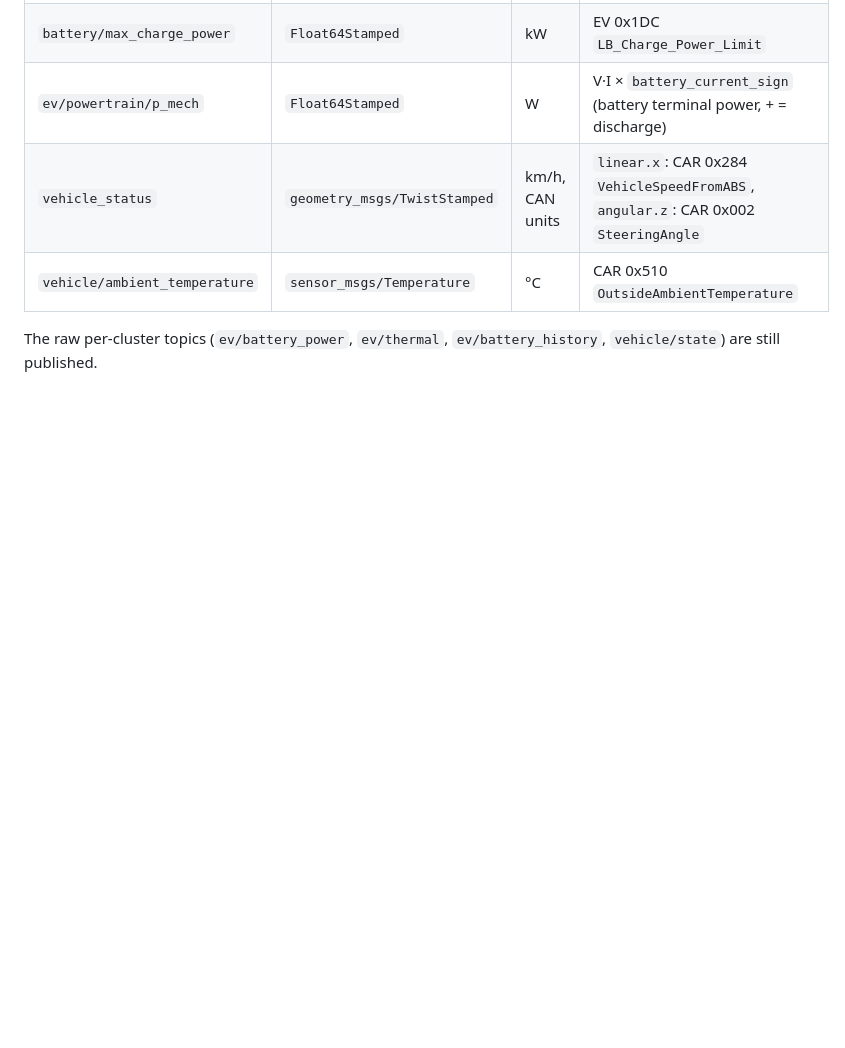
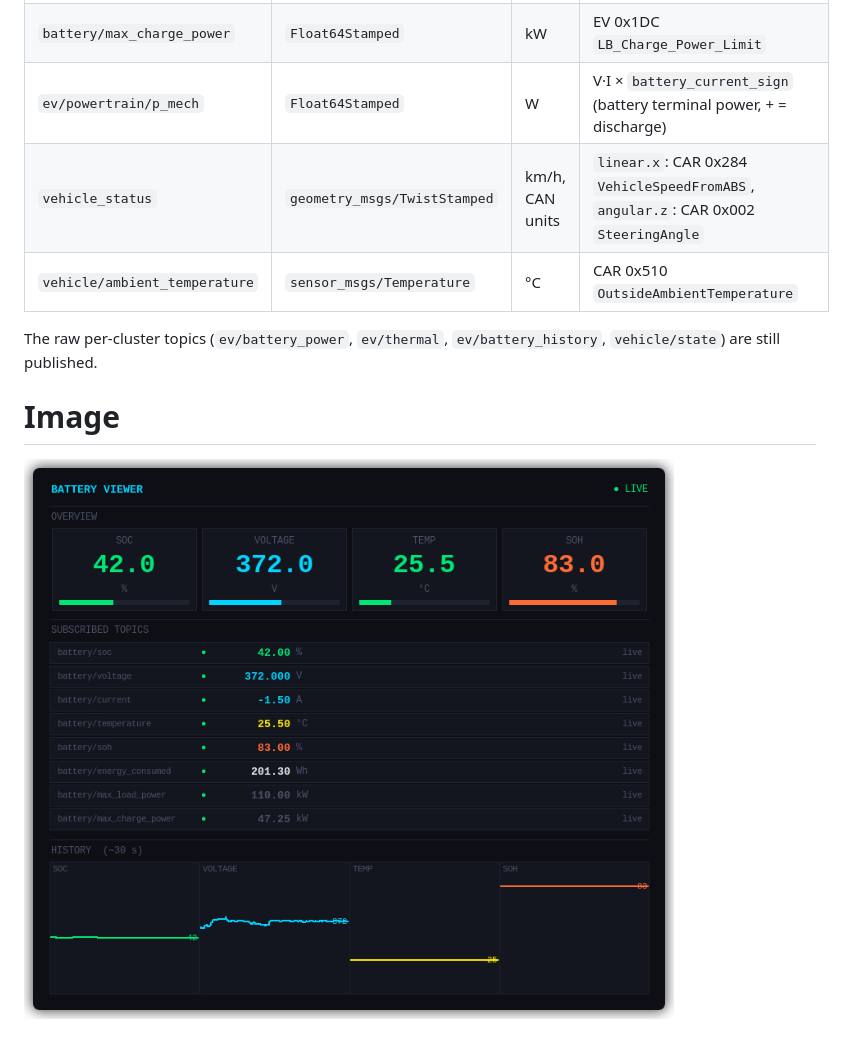
Before and after one commit to jkk-research/nissan_labview_ros2_bridge, a Markdown page: README.md, the part around the change. Rendered like a GitHub page; pictures changed too: nissan_bridge_gui/img/battery_viewer.png (added); blank space fills up the shorter version.

Commit message:
Image added

```diff
--- a/README.md
+++ b/README.md
@@ -87,3 +87,7 @@ ros2 topic pub -r 10 /nissan9/battery/temperature sensor_msgs/msg/Temperature "{
 | `vehicle/ambient_temperature` | `sensor_msgs/Temperature` | °C | CAR 0x510 `OutsideAmbientTemperature` |
 
 The raw per-cluster topics (`ev/battery_power`, `ev/thermal`, `ev/battery_history`, `vehicle/state`) are still published.
+
+# Image
+
+![Battery Viewer GUI](nissan_bridge_gui/img/battery_viewer.png)
```
